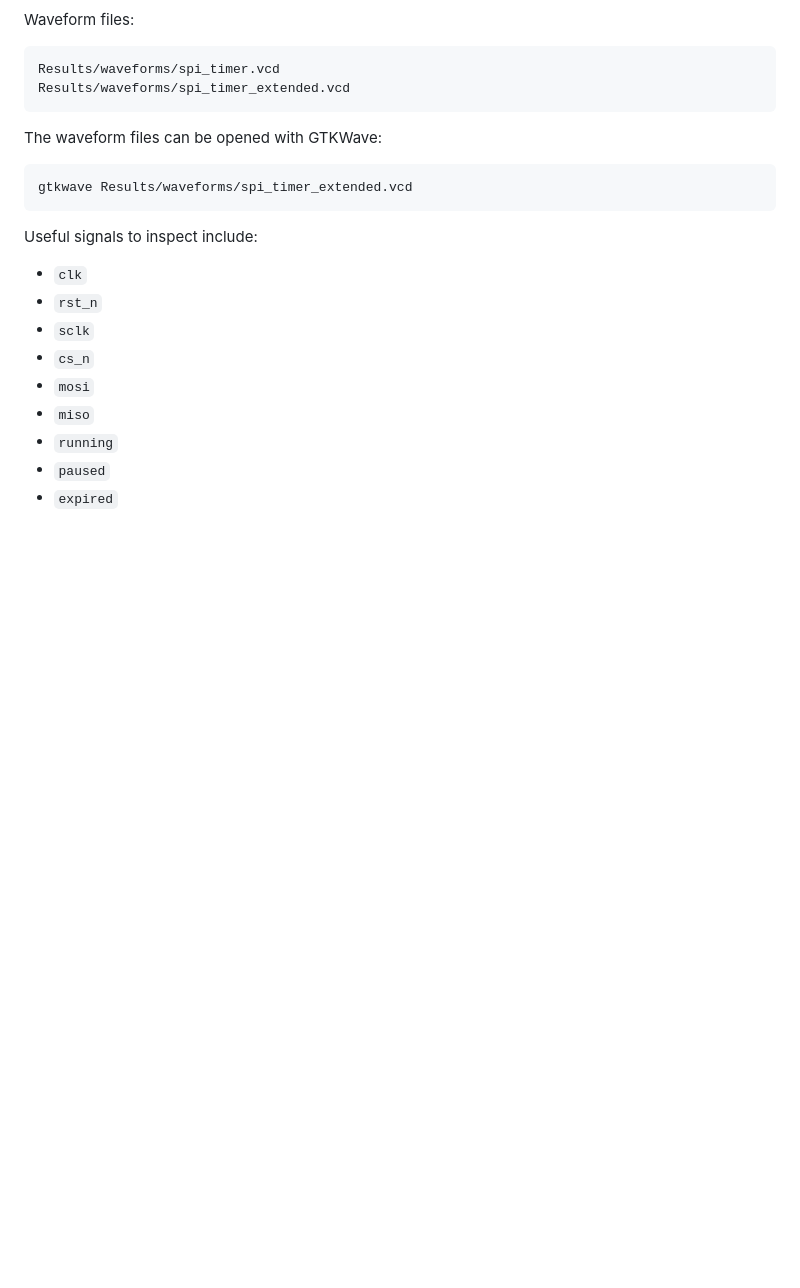
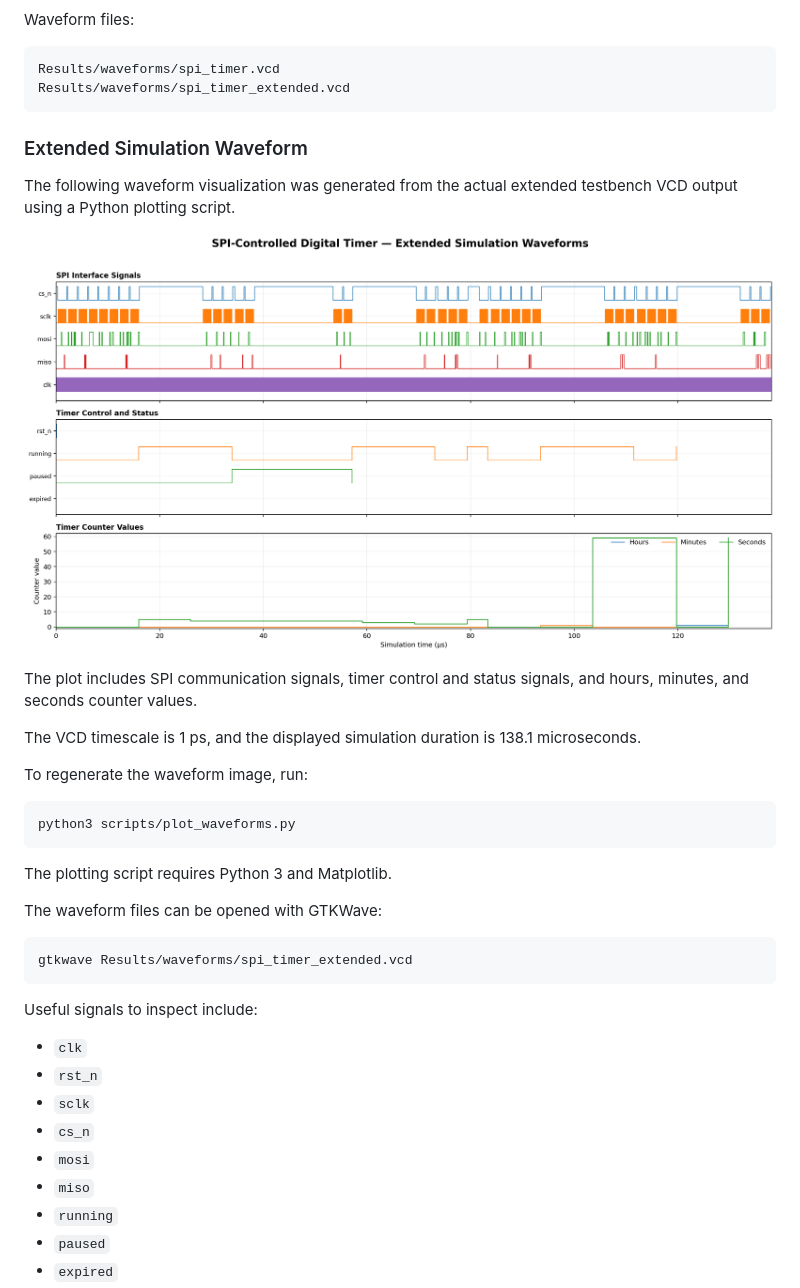
Before and after one commit to maddulalokeshwar/SPI-Controlled-Digital-Timer, a Markdown page: README.md, the part around the change. Drawn GitHub-style; pictures changed too: Results/waveforms/spi_timer_extended_waveform.png (added); blank space fills up the shorter version.

Commit message:
Add extended simulation waveform evidence

````diff
--- a/README.md
+++ b/README.md
@@ -208,6 +208,23 @@ Waveform files:
 Results/waveforms/spi_timer.vcd
 Results/waveforms/spi_timer_extended.vcd
 ```
+### Extended Simulation Waveform
+
+The following waveform visualization was generated from the actual extended testbench VCD output using a Python plotting script.
+
+![SPI Timer Extended Simulation Waveform](Results/waveforms/spi_timer_extended_waveform.png)
+
+The plot includes SPI communication signals, timer control and status signals, and hours, minutes, and seconds counter values.
+
+The VCD timescale is 1 ps, and the displayed simulation duration is 138.1 microseconds.
+
+To regenerate the waveform image, run:
+
+```bash
+python3 scripts/plot_waveforms.py
+```
+
+The plotting script requires Python 3 and Matplotlib.
 
 The waveform files can be opened with GTKWave:
 
````
Also changed, not shown: 1 other file.
